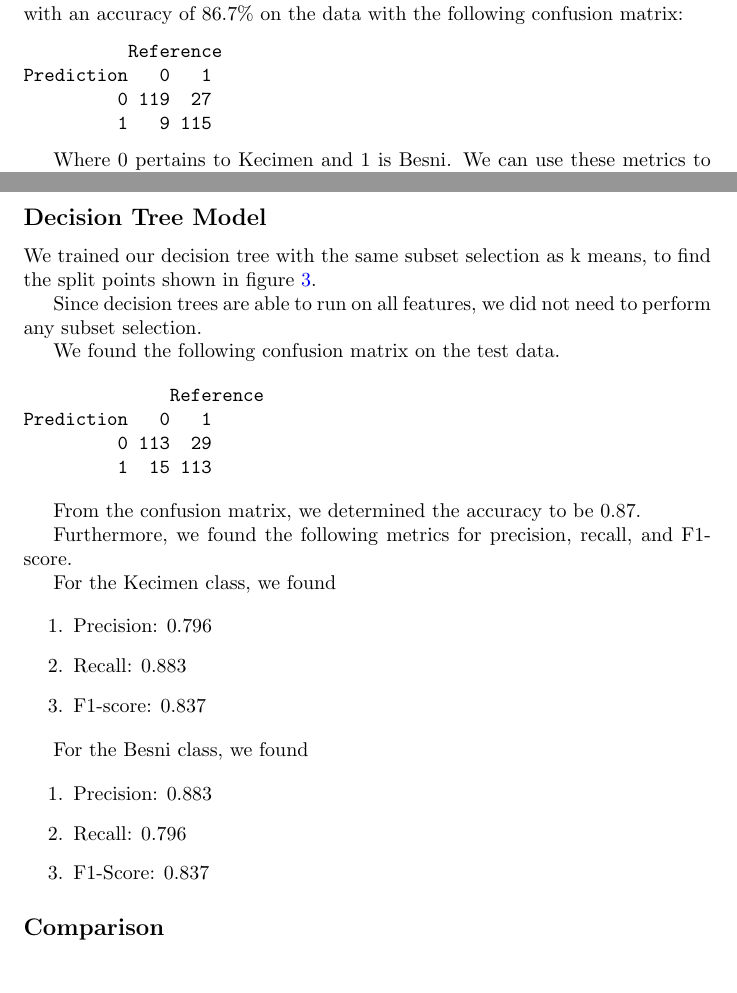
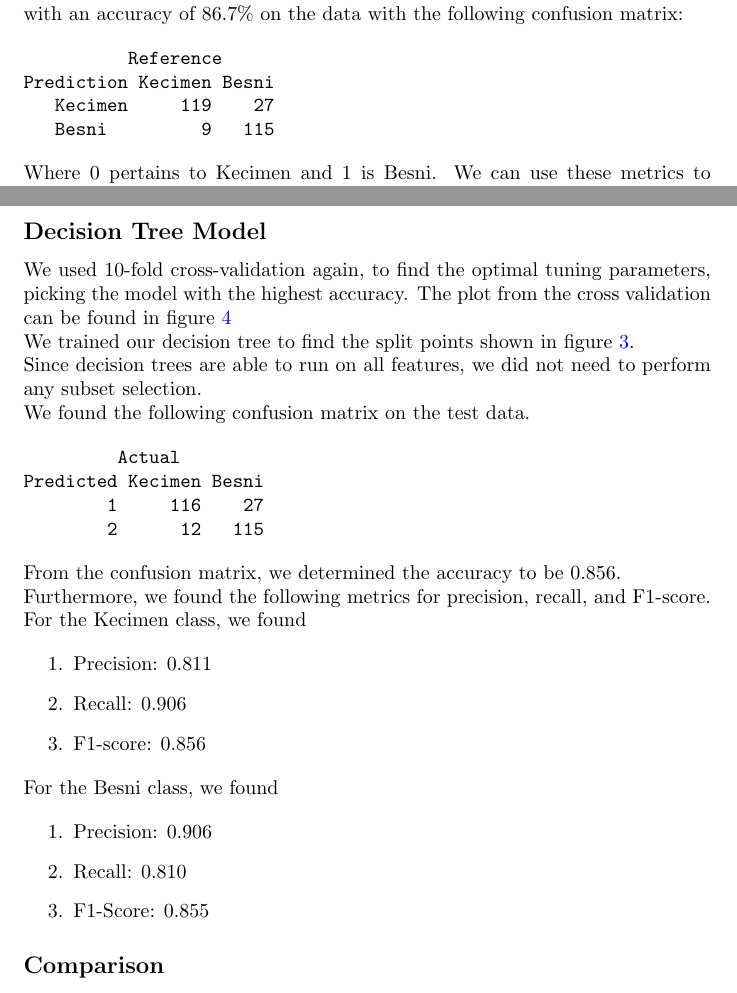
Before and after one commit to mshki/math-456, a LaTeX document (essay_4/essay.tex): two parts of pages 4 and 6 of 14, joined at a grey line, cut so that both start at the same text. The pictures show the PDF file essay_4/essay.pdf that the author committed with the source.

Commit message:
LaTeX: updated code

```diff
--- a/essay_4/essay.tex
+++ b/essay_4/essay.tex
@@ -95,14 +107,16 @@ We can see the output below.
 
 \end{verbatim}
 
-From the output, we saw that all predictor variables had similar impact on the final prediction, and after tests with various subsets, we determined that using all features for the kNN model was optimal.
+\noindent From the output, we saw that all predictor variables had similar impact on the final prediction, and after tests with various subsets, we determined that using all features for the kNN model was optimal.
 
-We then used 10-fold cross-validation to find that the best k value is $k = 41$ with an accuracy of $86.7\%$ on the data with the following confusion matrix:
+\vspace{5mm}
+
+\noindent We then used 10-fold cross-validation to find that the best k value is $k = 41$ with an accuracy of $86.7\%$ on the data with the following confusion matrix:
 
 \begin{verbatim}
           Reference
-Prediction   0   1
-         0 119  27
-         1   9 115
+Prediction Kecimen Besni
+   Kecimen     119    27
+   Besni         9   115
 \end{verbatim}
 
@@ -110,5 +124,7 @@ Where $0$ pertains to Kecimen and $1$ is Besni. We can use these metrics to calc
 
-For the Kecimen class, we found
+\vspace{5mm}
+
+\noindent For the Kecimen class, we found
 
 \begin{enumerate}
     \item Precision: 0.815
@@ -142,25 +158,26 @@ The entire output can be found in Appendix B [\ref{sec:appendixB}], along with o
 \clearpage
 
 \subsection*{Decision Tree Model}
-We trained our decision tree with the same subset selection as k means, to find the split points shown in figure \ref{fig:tree_plot}.
+We used 10-fold cross-validation again, to find the optimal tuning parameters, picking the model with the highest accuracy. The plot from the cross validation can be found in figure \ref{fig:tree_cv}
+
+\noindent We trained our decision tree to find the split points shown in figure \ref{fig:tree_plot}.
 
 
-Since decision trees are able to run on all features, we did not need to perform any subset selection.
+\noindent Since decision trees are able to run on all features, we did not need to perform any subset selection.
 
-We found the following confusion matrix on the test data.
+\noindent We found the following confusion matrix on the test data.
 
 \begin{verbatim}
-              Reference
-Prediction   0   1
-         0 113  29
-         1  15 113
+         Actual
+Predicted Kecimen Besni
+        1     116    27
+        2      12   115
 \end{verbatim}
 
-From the confusion matrix, we determined the accuracy to be 0.87.
+\noindent From the confusion matrix, we determined the accuracy to be 0.856.
 
-Furthermore, we found the following metrics for precision, recall, and F1-score.
+\noindent Furthermore, we found the following metrics for precision, recall, and F1-score.
 
-For the Kecimen class, we found
+\noindent For the Kecimen class, we found
 
 \begin{enumerate}
-    \item Precision: 0.796
@@ -169,8 +187,7 @@ For the Kecimen class, we found
 
-    \item F1-score: 0.837
+    \item F1-score: 0.856
 \end{enumerate}
 
-For the Besni class, we found
+\noindent  For the Besni class, we found
 
 \begin{enumerate}
-    \item Precision: 0.883
@@ -183,11 +201,10 @@ For the Besni class, we found
 \subsection*{Comparison}
 
 Overall, we found better accuracy using the knn model, as well as better precision, recall, and F1-score on average. This indicates that the knn model is more optimal for this dataset than the decision tree.
-\clearpage
 
 \begin{figure}[h]
     \centering
-    \includegraphics[width=\linewidth]{tree_plot}
+    \includegraphics[width=.7\linewidth]{tree_plot}
     \caption{Diagram of decision choices at each level of trained decision tree}
     \label{fig:tree_plot}
 \end{figure}
@@ -194,4 +217,5 @@ Overall, we found better accuracy using the knn model, as well as better precisi
 
 
+\clearpage
 \section*{Conclusion}
 
@@ -199 +223,2 @@ Overall, we found good results with both the kNN model and the decision tree mod
 
+\vspace{5mm}
@@ -201,5 +225,6 @@ Finally, we are able to interpret the decisions of the tree model much better th
 
-\clearpage
+\noindent Future steps may include testing with more robust models such as neural networks, or implementing ensemble methods such as random forests.
+
 \begin{thebibliography}{9}
 
 \bibitem{STHDA}
```
Also changed, not shown: essay_4/essay.pdf, essay_4/essay.tex (43 more changed lines).
